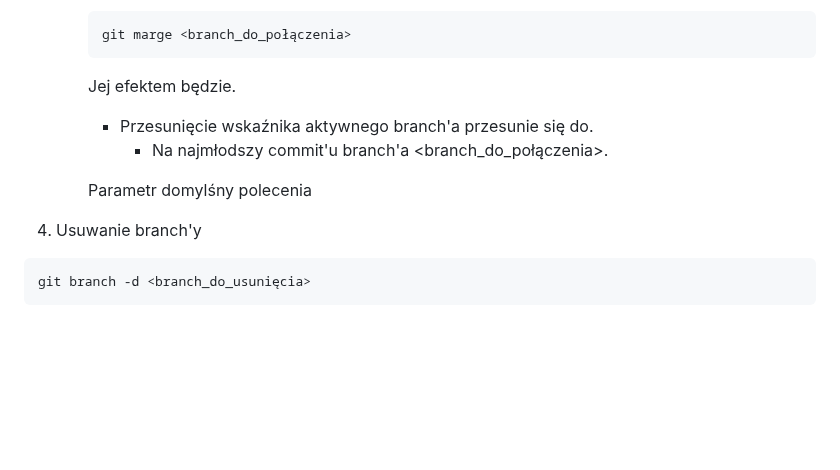
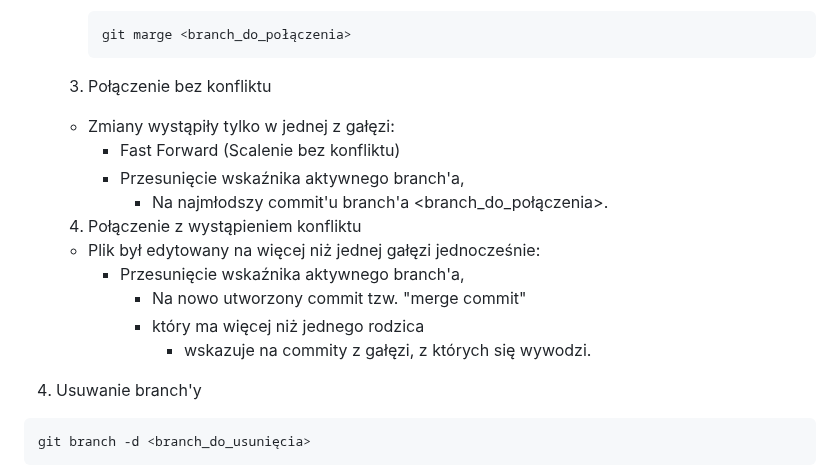
Before and after one commit to Stani1999/Student_Notes, a Markdown page: Git/Git.md, the part around the change. Drawn GitHub-style; blank space fills up the shorter version.

Commit message:
Aktualizacja Git.md - Kurs GIT | 04/4

````diff
--- a/Git/Git.md
+++ b/Git/Git.md
@@ -232,11 +232,18 @@ git branch
         git marge <branch_do_połączenia>
         ```
 
-        Jej efektem będzie.
-        - Przesunięcie wskaźnika aktywnego branch'a przesunie się do.
+    3. Połączenie bez konfliktu
+    - Zmiany wystąpiły tylko w jednej z gałęzi:
+        - Fast Forward (Scalenie bez konfliktu)
+        - Przesunięcie wskaźnika aktywnego branch'a,
             - Na najmłodszy commit'u branch'a <branch_do_połączenia>.
 
-        Parametr domylśny polecenia
+    4. Połączenie z wystąpieniem konfliktu
+    - Plik był edytowany na więcej niż jednej gałęzi jednocześnie:
+        - Przesunięcie wskaźnika aktywnego branch'a,
+            - Na nowo utworzony commit tzw. "merge commit"
+            - który ma więcej niż jednego rodzica
+                - wskazuje na commity z gałęzi, z których się wywodzi.
 
 4. Usuwanie branch'y
 
````
